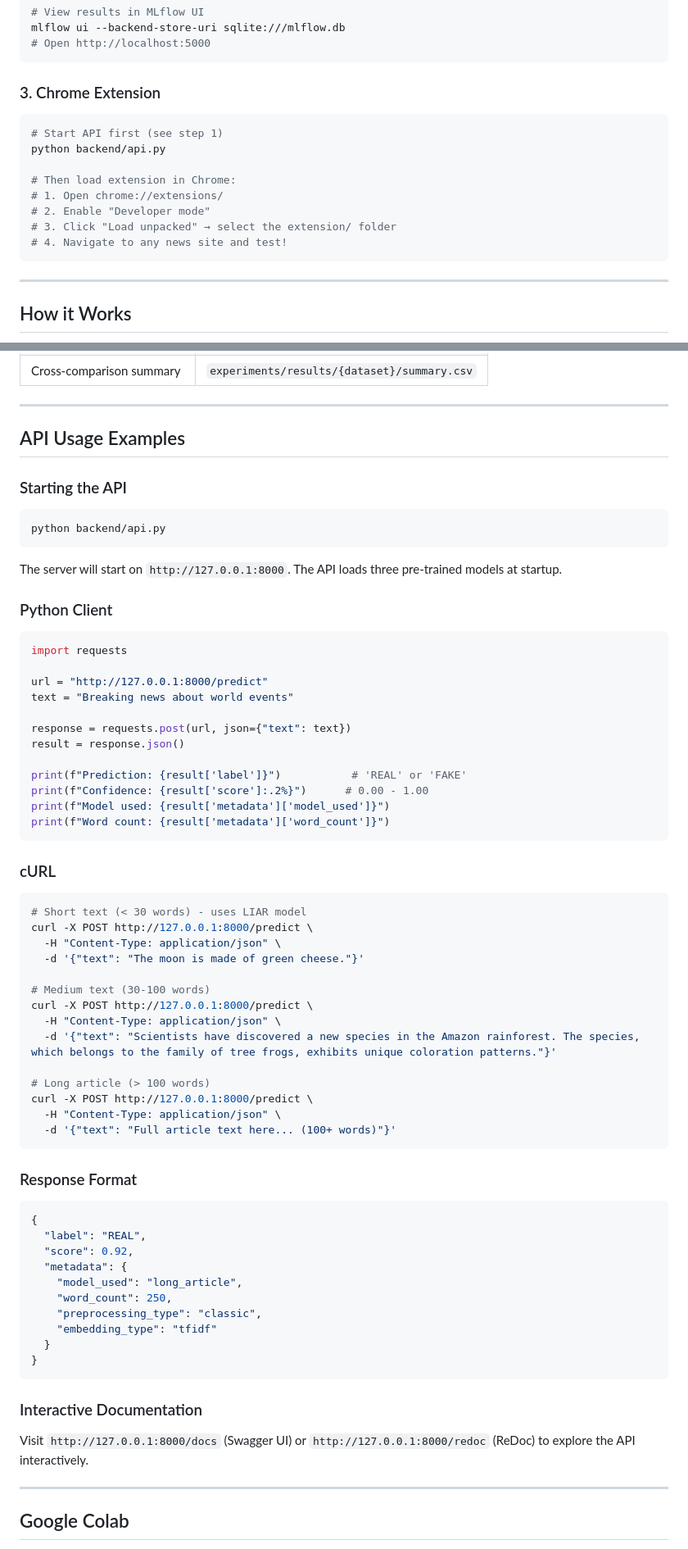
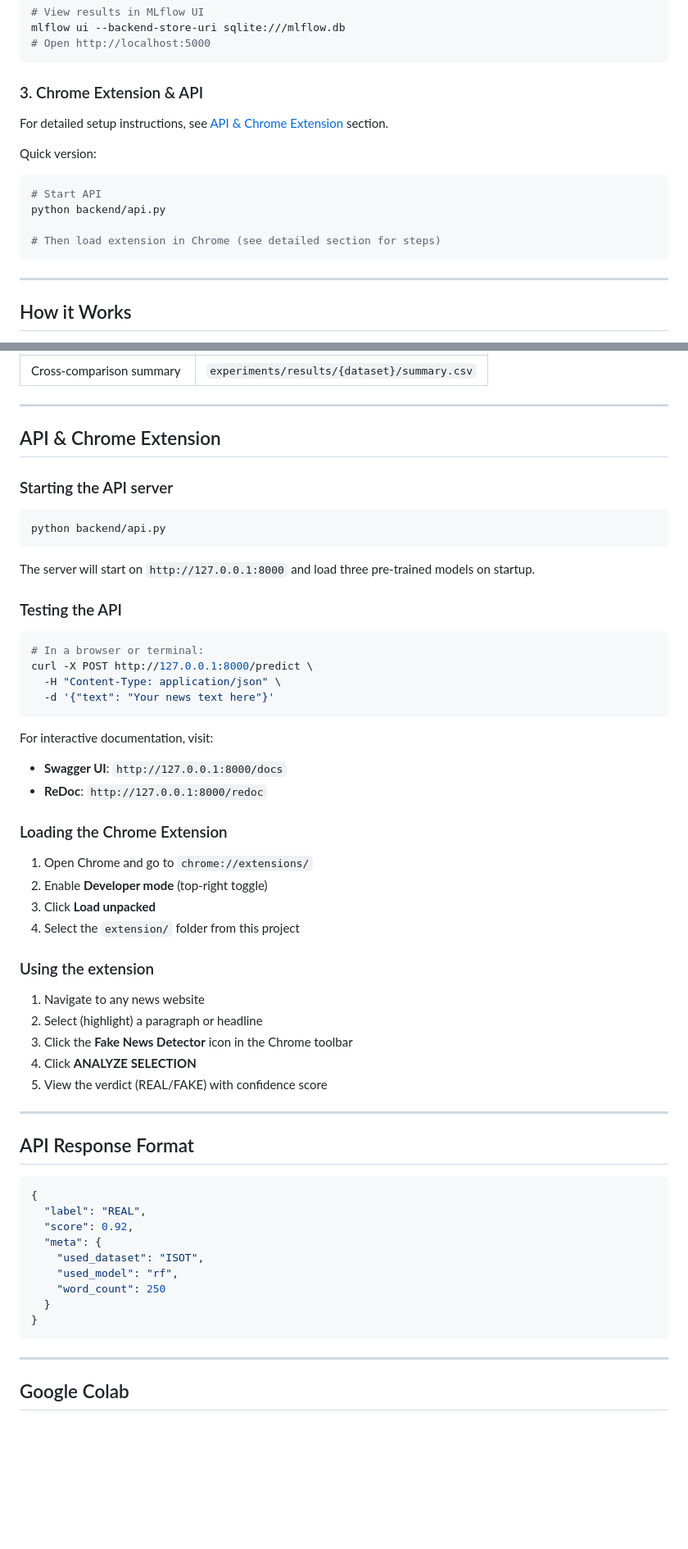
Before and after one commit to wgrzesik/fake-news-detector, a Markdown page: README.md, 2 parts joined by grey strips. Shown at 82% size. Drawn GitHub-style; blank space fills up the shorter version.

Commit message:
refactor README.md

````diff
--- a/README.md
+++ b/README.md
@@ -77,16 +68,16 @@ mlflow ui --backend-store-uri sqlite:///mlflow.db
 # Open http://localhost:5000
 ```
 
-### 3. Chrome Extension
+### 3. Chrome Extension & API
+
+For detailed setup instructions, see [API & Chrome Extension](#api--chrome-extension) section.
+
+Quick version:
 ```bash
-# Start API first (see step 1)
+# Start API
 python backend/api.py
 
-# Then load extension in Chrome:
-# 1. Open chrome://extensions/
-# 2. Enable "Developer mode"
-# 3. Click "Load unpacked" → select the extension/ folder
-# 4. Navigate to any news site and test!
+# Then load extension in Chrome (see detailed section for steps)
 ```
 
 ---
@@ -488,70 +447,59 @@ python -m research.analyze_results
 
 ---
 
-## API Usage Examples
+## API & Chrome Extension
 
-### Starting the API
+### Starting the API server
 
 ```bash
 python backend/api.py
 ```
 
-The server will start on `http://127.0.0.1:8000`. The API loads three pre-trained models at startup.
+The server will start on `http://127.0.0.1:8000` and load three pre-trained models on startup.
 
-### Python Client
+### Testing the API
 
-```python
-import requests
-
-url = "http://127.0.0.1:8000/predict"
-text = "Breaking news about world events"
-
-response = requests.post(url, json={"text": text})
-result = response.json()
-
-print(f"Prediction: {result['label']}")           # 'REAL' or 'FAKE'
-print(f"Confidence: {result['score']:.2%}")      # 0.00 - 1.00
-print(f"Model used: {result['metadata']['model_used']}")
-print(f"Word count: {result['metadata']['word_count']}")
+```bash
+# In a browser or terminal:
+curl -X POST http://127.0.0.1:8000/predict \
+  -H "Content-Type: application/json" \
+  -d '{"text": "Your news text here"}'
 ```
 
-### cURL
+For interactive documentation, visit:
+- **Swagger UI**: `http://127.0.0.1:8000/docs`
+- **ReDoc**: `http://127.0.0.1:8000/redoc`
 
-```bash
-# Short text (< 30 words) - uses LIAR model
-curl -X POST http://127.0.0.1:8000/predict \
-  -H "Content-Type: application/json" \
-  -d '{"text": "The moon is made of green cheese."}'
+### Loading the Chrome Extension
 
-# Medium text (30-100 words)
-curl -X POST http://127.0.0.1:8000/predict \
-  -H "Content-Type: application/json" \
-  -d '{"text": "Scientists have discovered a new species in the Amazon rainforest. The species, which belongs to the family of tree frogs, exhibits unique coloration patterns."}'
+1. Open Chrome and go to `chrome://extensions/`
+2. Enable **Developer mode** (top-right toggle)
+3. Click **Load unpacked**
+4. Select the `extension/` folder from this project
 
-# Long article (> 100 words)
-curl -X POST http://127.0.0.1:8000/predict \
-  -H "Content-Type: application/json" \
-  -d '{"text": "Full article text here... (100+ words)"}'
-```
+### Using the extension
 
-### Response Format
+1. Navigate to any news website
+2. Select (highlight) a paragraph or headline
+3. Click the **Fake News Detector** icon in the Chrome toolbar
+4. Click **ANALYZE SELECTION**
+5. View the verdict (REAL/FAKE) with confidence score
+
+---
+
+## API Response Format
 
 ```json
 {
   "label": "REAL",
   "score": 0.92,
-  "metadata": {
-    "model_used": "long_article",
-    "word_count": 250,
-    "preprocessing_type": "classic",
-    "embedding_type": "tfidf"
+  "meta": {
+    "used_dataset": "ISOT",
+    "used_model": "rf",
+    "word_count": 250
   }
 }
 ```
-
-### Interactive Documentation
-
-Visit `http://127.0.0.1:8000/docs` (Swagger UI) or `http://127.0.0.1:8000/redoc` (ReDoc) to explore the API interactively.
 
 ---
 
````
Also changed, not shown: other parts of README.md (+15 -91 lines).
